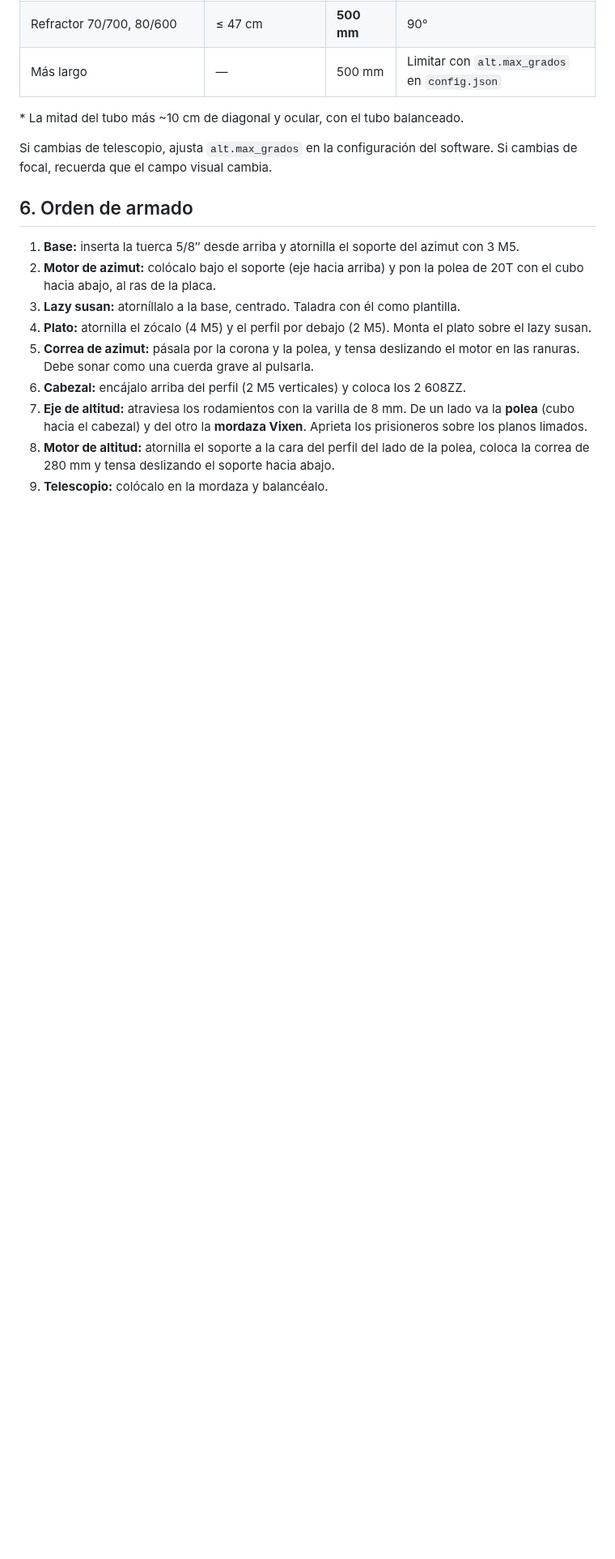
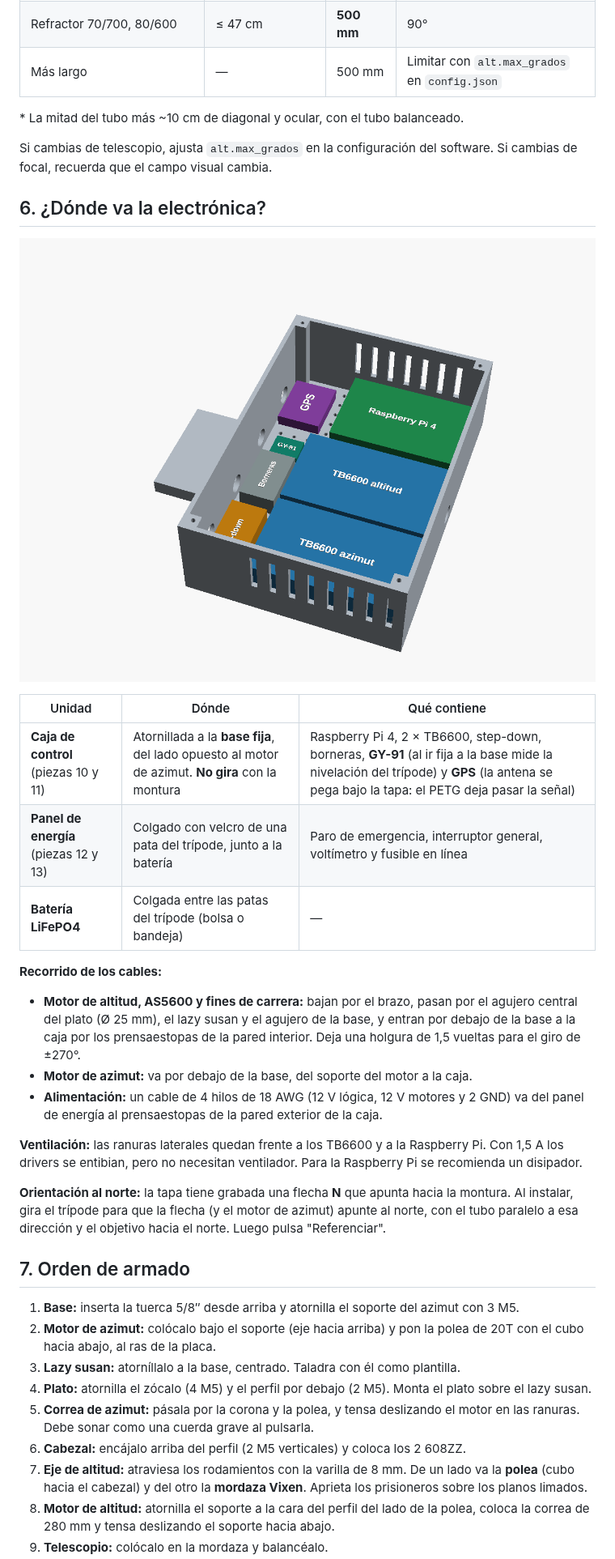
Before and after one commit to NaniKawaii/Tesis_PUCEM, a Markdown page: montura/LEEME.md, the part around one of its changes. Shown at 81% size. GitHub-like rendering; pictures changed too: montura/img/caja-control.png (added); blank space fills up the shorter version.

```diff
--- a/montura/LEEME.md
+++ b/montura/LEEME.md
@@ -124,7 +133,35 @@ mayoría de los telescopios pequeños). Si el telescopio no tiene barra:
 Si cambias de telescopio, ajusta `alt.max_grados` en la configuración del software. Si
 cambias de focal, recuerda que el campo visual cambia.
 
-## 6. Orden de armado
+## 6. ¿Dónde va la electrónica?
+
+![Interior de la caja de control](img/caja-control.png)
+
+| Unidad | Dónde | Qué contiene |
+|---|---|---|
+| **Caja de control** (piezas 10 y 11) | Atornillada a la **base fija**, del lado opuesto al motor de azimut. **No gira** con la montura | Raspberry Pi 4, 2 × TB6600, step-down, borneras, **GY-91** (al ir fija a la base mide la nivelación del trípode) y **GPS** (la antena se pega bajo la tapa: el PETG deja pasar la señal) |
+| **Panel de energía** (piezas 12 y 13) | Colgado con velcro de una pata del trípode, junto a la batería | Paro de emergencia, interruptor general, voltímetro y fusible en línea |
+| **Batería LiFePO4** | Colgada entre las patas del trípode (bolsa o bandeja) | — |
+
+**Recorrido de los cables:**
+- **Motor de altitud, AS5600 y fines de carrera:** bajan por el brazo, pasan por el agujero
+  central del plato (Ø 25 mm), el lazy susan y el agujero de la base, y entran por debajo
+  de la base a la caja por los prensaestopas de la pared interior. Deja una holgura de
+  1,5 vueltas para el giro de ±270°.
+- **Motor de azimut:** va por debajo de la base, del soporte del motor a la caja.
+- **Alimentación:** un cable de 4 hilos de 18 AWG (12 V lógica, 12 V motores y 2 GND) va
+  del panel de energía al prensaestopas de la pared exterior de la caja.
+
+**Ventilación:** las ranuras laterales quedan frente a los TB6600 y a la Raspberry Pi. Con
+1,5 A los drivers se entibian, pero no necesitan ventilador. Para la Raspberry Pi se
+recomienda un disipador.
+
+**Orientación al norte:** la tapa tiene grabada una flecha **N** que apunta hacia la
+montura. Al instalar, gira el trípode para que la flecha (y el motor de azimut) apunte al
+norte, con el tubo paralelo a esa dirección y el objetivo hacia el norte. Luego pulsa
+"Referenciar".
+
+## 7. Orden de armado
 
 1. **Base:** inserta la tuerca 5/8″ desde arriba y atornilla el soporte del azimut con 3 M5.
 2. **Motor de azimut:** colócalo bajo el soporte (eje hacia arriba) y pon la polea de 20T
```
Also changed, not shown: other parts of montura/LEEME.md (+14 -3 lines), circuito/LEEME.md (+7 -0 lines), docs/03-telescopio-montura-energia.md (+8 -6 lines), docs/img/montura-concepto.png, montura/img/ensamble-iso.png, montura/img/piezas.png, 10 other files.
